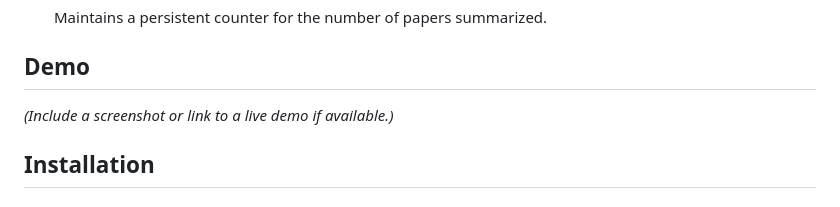
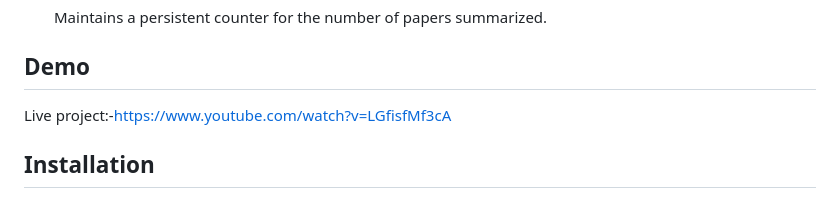
Before and after one commit to arko-14/ML-paper-analyser, a Markdown page: README.md, the part around the change. GitHub-like rendering.

```diff
--- a/README.md
+++ b/README.md
@@ -42,7 +42,7 @@ Paperdigest is an AI-powered research paper summarizer that distills lengthy aca
 
 ## Demo
 
-*(Include a screenshot or link to a live demo if available.)*
+Live project:-https://www.youtube.com/watch?v=LGfisfMf3cA
 
 ## Installation
 
```
